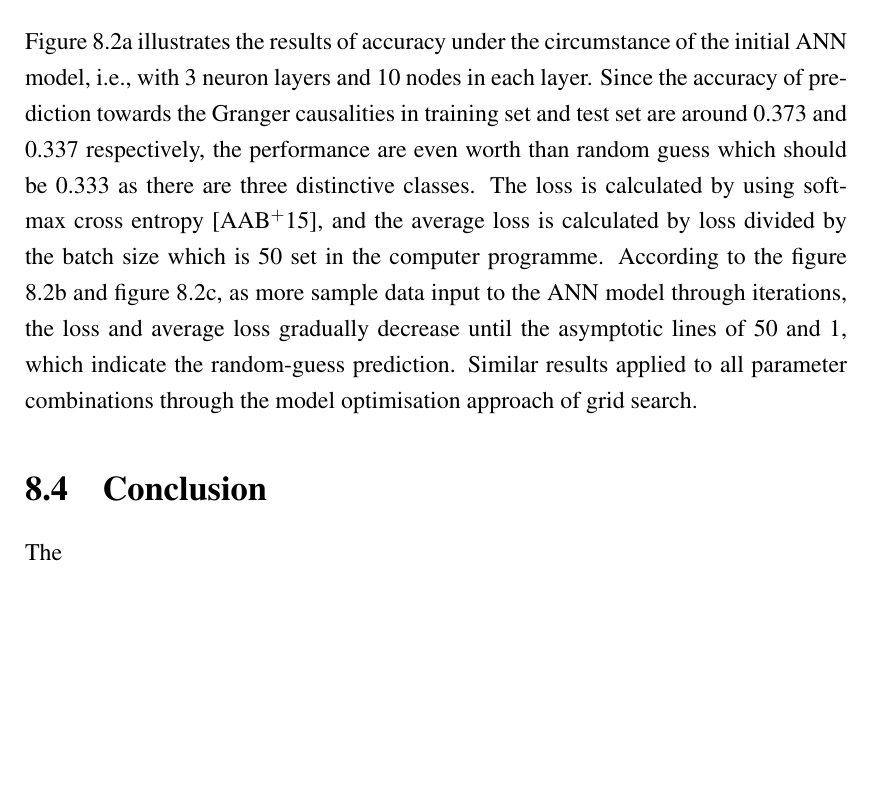
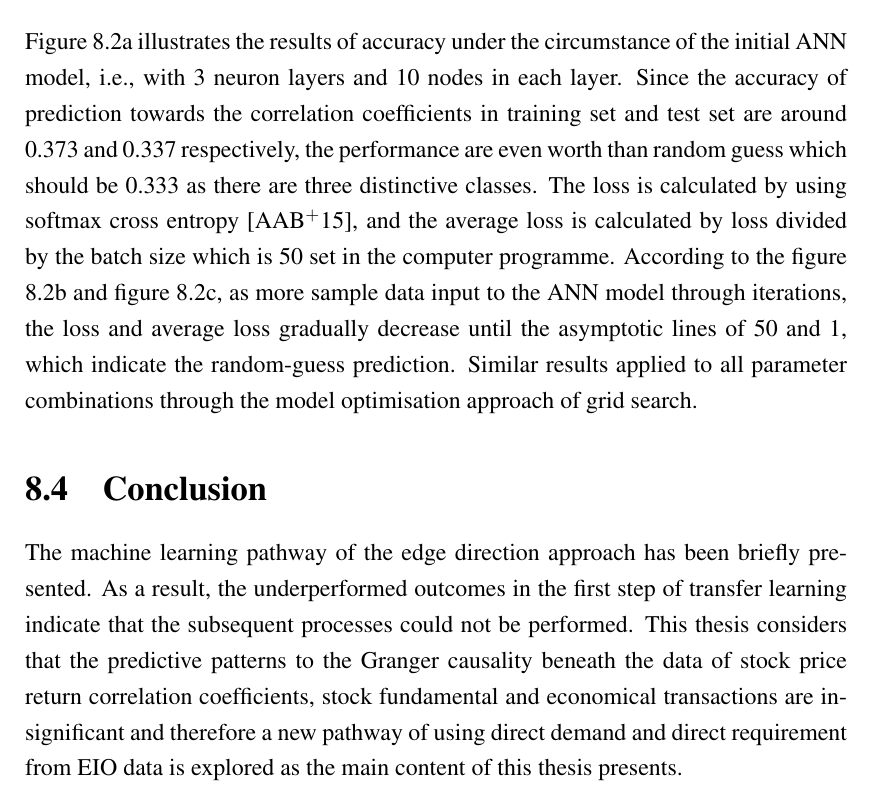
Before and after one commit to brochure/Stock-directed-network-analysis, a LaTeX thesis (report.tex, which reads chapter_other.tex): part of page 63 of 72, cut so that both start at the same text, the shorter picture padded with empty space. Compiled offline with pdfLaTeX; a LaTeX package or settings file that is missing is left out.

Commit message:
Other - conclusion

```diff
--- a/chapter_other.tex
+++ b/chapter_other.tex
@@ -83,9 +83,7 @@ In the first step of the transfer learning precess, the 3-layer ANN model previo
 	\label{fig:prediction}
 \end{figure}
 
-Figure \ref{subfig:accuracy} illustrates the results of accuracy under the circumstance of the initial ANN model, i.e., with 3 neuron layers and 10 nodes in each layer. Since the accuracy of prediction towards the Granger causalities in training set and test set are around 0.373 and 0.337 respectively, the performance are even worth than random guess which should be 0.333 as there are three distinctive classes. The loss is calculated by using softmax cross entropy \cite{tensorflow2015-whitepaper}, and the average loss is calculated by loss divided by the batch size which is 50 set in the computer programme. According to the figure \ref{subfig:average_loss} and figure \ref{subfig:loss}, as more sample data input to the ANN model through iterations, the loss and average loss gradually decrease until the asymptotic lines of 50 and 1, which indicate the random-guess prediction. Similar results applied to all parameter combinations through the model optimisation approach of grid search.
+Figure \ref{subfig:accuracy} illustrates the results of accuracy under the circumstance of the initial ANN model, i.e., with 3 neuron layers and 10 nodes in each layer. Since the accuracy of prediction towards the correlation coefficients in training set and test set are around 0.373 and 0.337 respectively, the performance are even worth than random guess which should be 0.333 as there are three distinctive classes. The loss is calculated by using softmax cross entropy \cite{tensorflow2015-whitepaper}, and the average loss is calculated by loss divided by the batch size which is 50 set in the computer programme. According to the figure \ref{subfig:average_loss} and figure \ref{subfig:loss}, as more sample data input to the ANN model through iterations, the loss and average loss gradually decrease until the asymptotic lines of 50 and 1, which indicate the random-guess prediction. Similar results applied to all parameter combinations through the model optimisation approach of grid search.
 
 \section{Conclusion}
-The
-
-%所以接下来无法进行后续研究
+The machine learning pathway of the edge direction approach has been briefly presented. As a result, the underperformed outcomes in the first step of transfer learning indicate that the subsequent processes could not be performed. This thesis considers that the predictive patterns to the Granger causality beneath the data of stock price return correlation coefficients, stock fundamental and economical transactions are insignificant and therefore a new pathway of using direct demand and direct requirement from EIO data is explored as the main content of this thesis presents.
```
